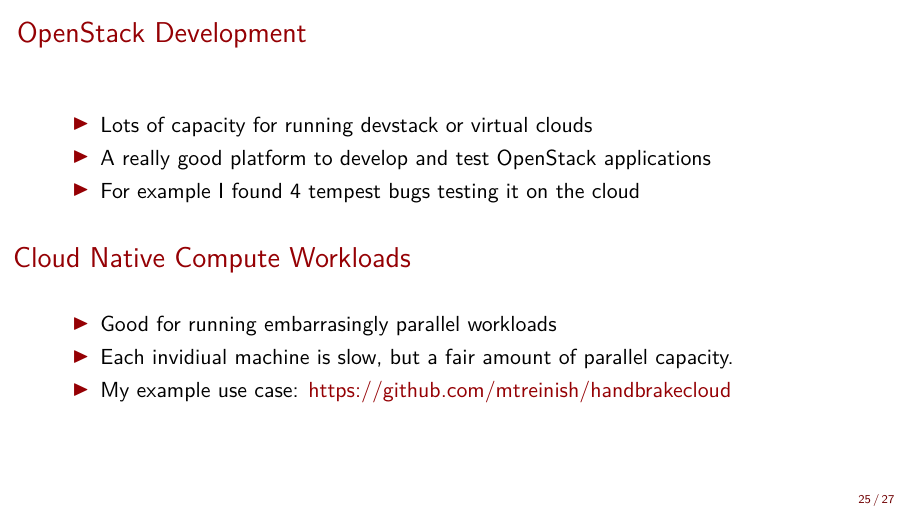
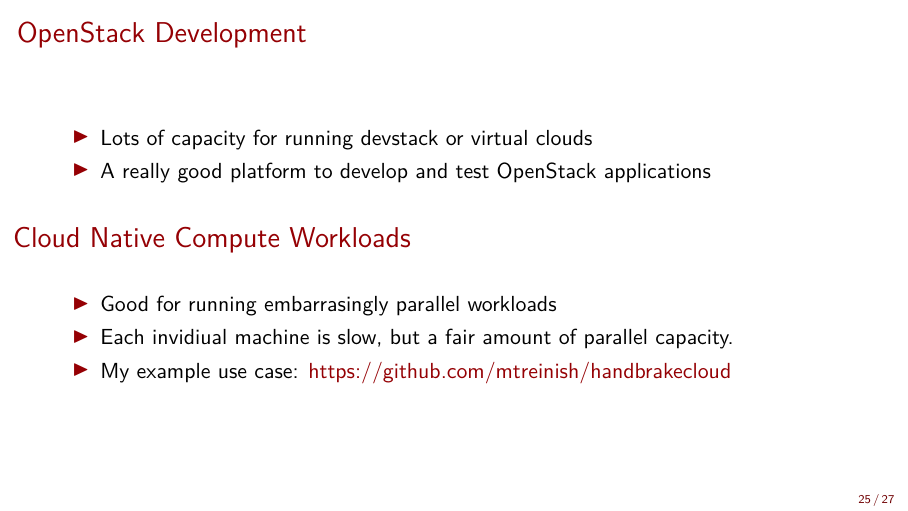
Before and after one commit to mtreinish/dirty-clouds-done-dirt-cheap, LaTeX slides (dirty-clouds-dirt-cheap.tex): page 26 of 28. The pictures show the PDF file dirty-clouds-dirt-cheap.pdf that the author committed with the source.

Commit message:
Remove uneeded line about tempest bugs

```diff
--- a/dirty-clouds-dirt-cheap.tex
+++ b/dirty-clouds-dirt-cheap.tex
@@ -332,7 +332,6 @@
         \item Lots of capacity for running devstack or virtual clouds
         \item A really good platform to develop and test OpenStack
               applications
-        \item For example I found 4 tempest bugs testing it on the cloud
     \end{itemize}
     \vspace{5mm}
 
```
Also changed, not shown: dirty-clouds-dirt-cheap.pdf.
